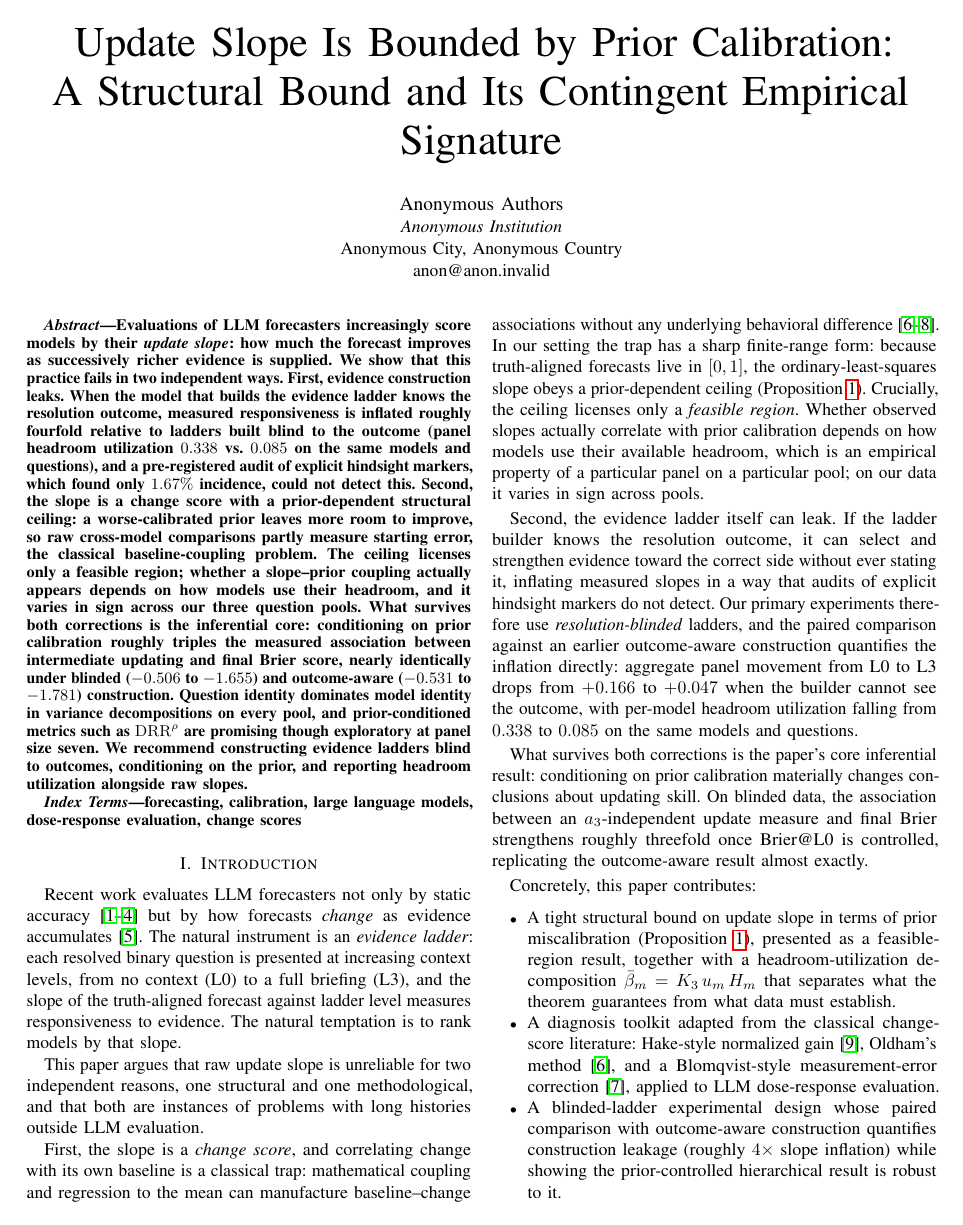
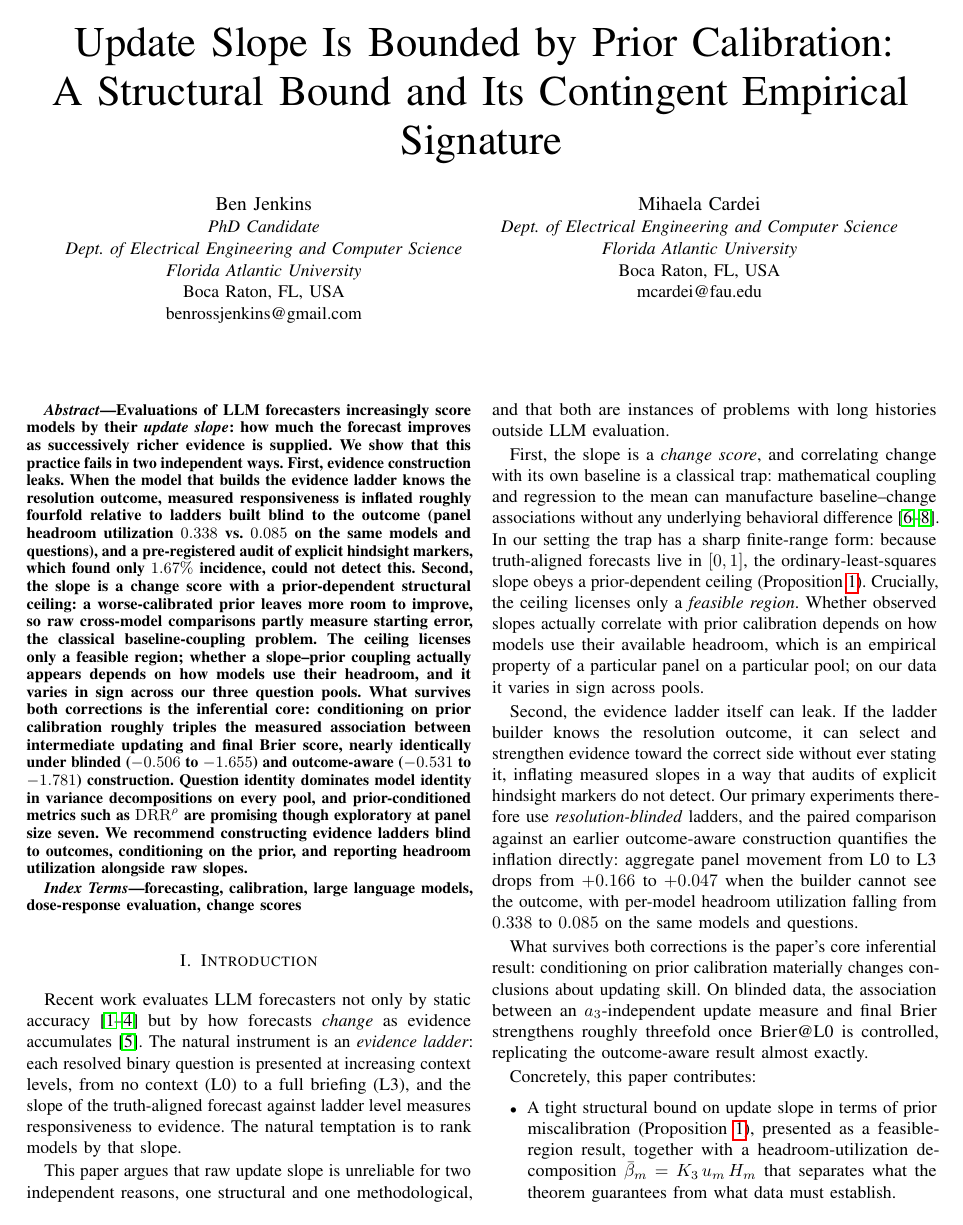
Before and after one commit to BenRossJenkins/update-slope-prior-calibration, a LaTeX paper (paper.tex): page 1 of 5 before the commit and page 1 of 6 after it. Compiled offline with pdfLaTeX.

Commit message:
Author block: Jenkins and Cardei

```diff
--- a/paper.tex
+++ b/paper.tex
@@ -43,11 +43,18 @@
 \title{Update Slope Is Bounded by Prior Calibration:\\
        A Structural Bound and Its Contingent Empirical Signature}
 
-%% CAMERA-READY TODO: replace with final author block before upload.
-\author{\IEEEauthorblockN{Anonymous Authors}
-\IEEEauthorblockA{\textit{Anonymous Institution}\\
-Anonymous City, Anonymous Country\\
-anon@anon.invalid}}
+\author{\IEEEauthorblockN{Ben Jenkins}
+\IEEEauthorblockA{\textit{PhD Candidate}\\
+\textit{Dept.\ of Electrical Engineering and Computer Science}\\
+\textit{Florida Atlantic University}\\
+Boca Raton, FL, USA\\
+benrossjenkins@gmail.com}
+\and
+\IEEEauthorblockN{Mihaela Cardei}
+\IEEEauthorblockA{\textit{Dept.\ of Electrical Engineering and Computer Science}\\
+\textit{Florida Atlantic University}\\
+Boca Raton, FL, USA\\
+mcardei@fau.edu}}
 
 \maketitle
 
```
